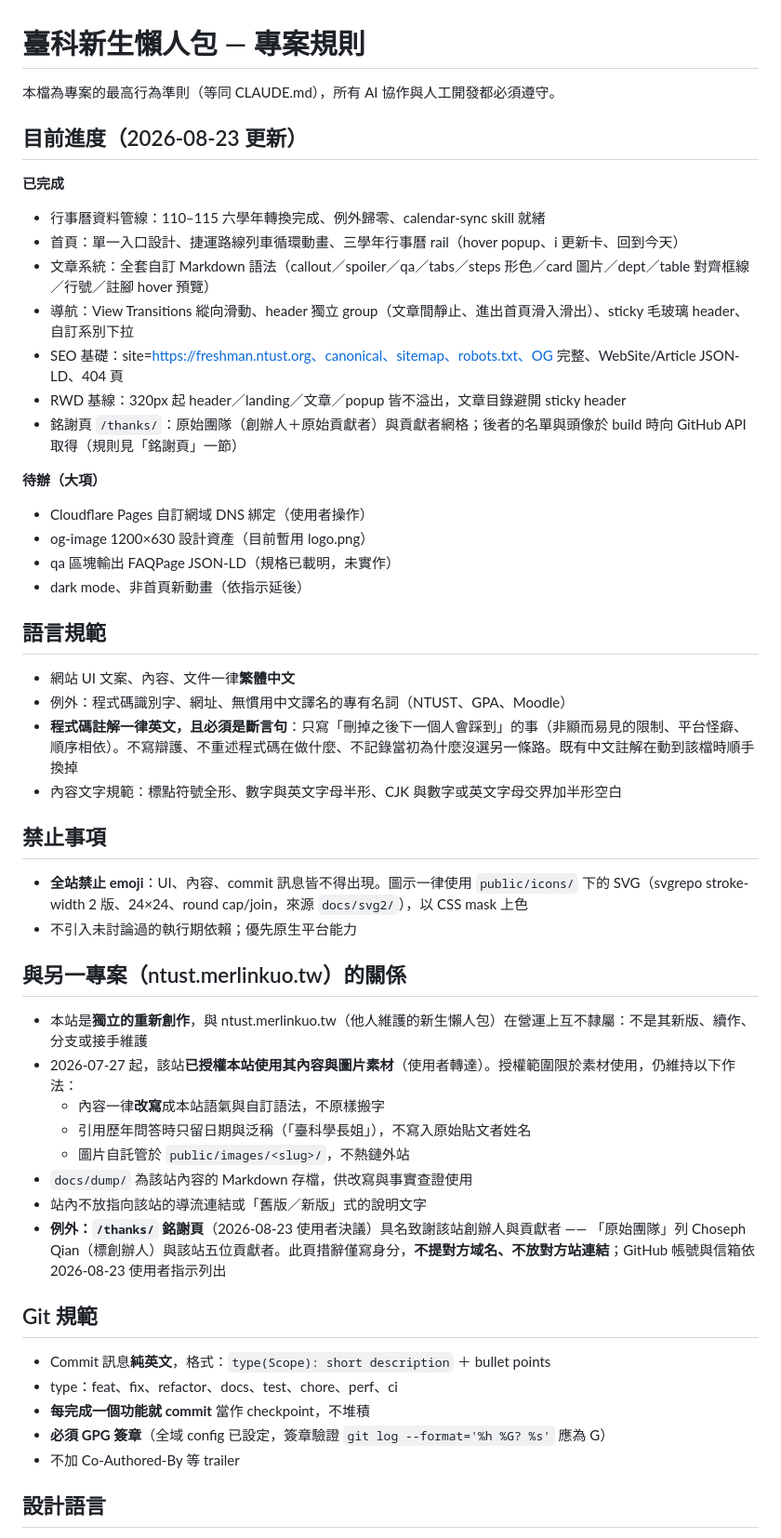
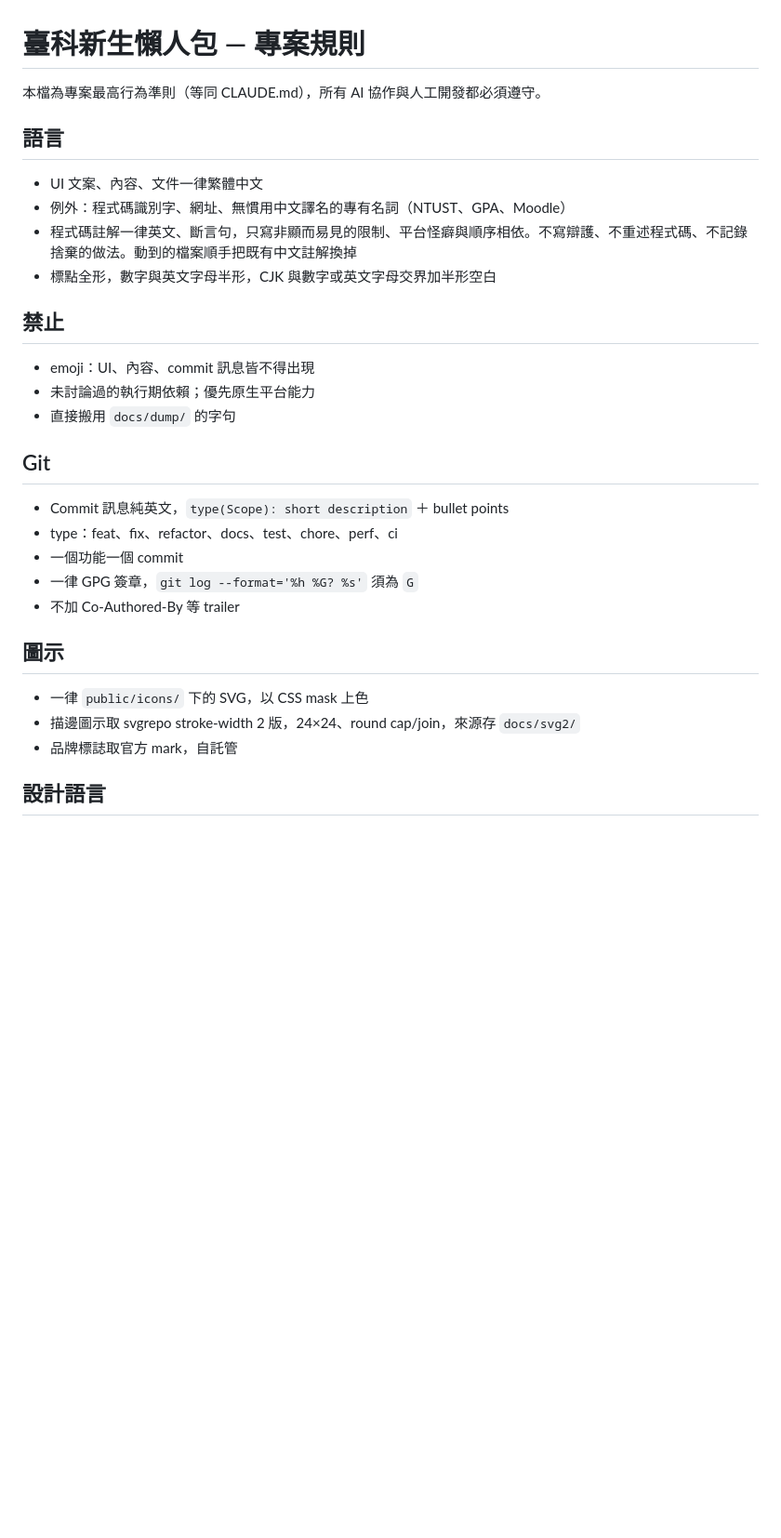
Before and after one commit to NTUST-OpenSource/freshman, a Markdown page: AGENTS.md, the part around one of its changes. Shown at 93% size. Drawn GitHub-style; blank space fills up the shorter version.

```diff
--- a/AGENTS.md
+++ b/AGENTS.md
@@ -1,54 +1,33 @@
 # 臺科新生懶人包 — 專案規則
 
-本檔為專案的最高行為準則（等同 CLAUDE.md），所有 AI 協作與人工開發都必須遵守。
+本檔為專案最高行為準則（等同 CLAUDE.md），所有 AI 協作與人工開發都必須遵守。
 
-## 目前進度（2026-08-23 更新）
+## 語言
 
-**已完成**
-- 行事曆資料管線：110–115 六學年轉換完成、例外歸零、calendar-sync skill 就緒
-- 首頁：單一入口設計、捷運路線列車循環動畫、三學年行事曆 rail（hover popup、i 更新卡、回到今天）
-- 文章系統：全套自訂 Markdown 語法（callout／spoiler／qa／tabs／steps 形色／card 圖片／dept／table 對齊框線／行號／註腳 hover 預覽）
-- 導航：View Transitions 縱向滑動、header 獨立 group（文章間靜止、進出首頁滑入滑出）、sticky 毛玻璃 header、自訂系別下拉
-- SEO 基礎：site=https://freshman.ntust.org、canonical、sitemap、robots.txt、OG 完整、WebSite/Article JSON-LD、404 頁
-- RWD 基線：320px 起 header／landing／文章／popup 皆不溢出，文章目錄避開 sticky header
-- 銘謝頁 `/thanks/`：原始團隊（創辦人＋原始貢獻者）與貢獻者網格；後者的名單與頭像於 build 時向 GitHub API 取得（規則見「銘謝頁」一節）
+- UI 文案、內容、文件一律繁體中文
+- 例外：程式碼識別字、網址、無慣用中文譯名的專有名詞（NTUST、GPA、Moodle）
+- 程式碼註解一律英文、斷言句，只寫非顯而易見的限制、平台怪癖與順序相依。不寫辯護、不重述程式碼、不記錄捨棄的做法。動到的檔案順手把既有中文註解換掉
+- 標點全形，數字與英文字母半形，CJK 與數字或英文字母交界加半形空白
 
-**待辦（大項）**
-- Cloudflare Pages 自訂網域 DNS 綁定（使用者操作）
-- og-image 1200×630 設計資產（目前暫用 logo.png）
-- qa 區塊輸出 FAQPage JSON-LD（規格已載明，未實作）
-- dark mode、非首頁新動畫（依指示延後）
+## 禁止
 
-## 語言規範
+- emoji：UI、內容、commit 訊息皆不得出現
+- 未討論過的執行期依賴；優先原生平台能力
+- 直接搬用 `docs/dump/` 的字句
 
-- 網站 UI 文案、內容、文件一律**繁體中文**
-- 例外：程式碼識別字、網址、無慣用中文譯名的專有名詞（NTUST、GPA、Moodle）
-- **程式碼註解一律英文，且必須是斷言句**：只寫「刪掉之後下一個人會踩到」的事（非顯而易見的限制、平台怪癖、順序相依）。不寫辯護、不重述程式碼在做什麼、不記錄當初為什麼沒選另一條路。既有中文註解在動到該檔時順手換掉
-- 內容文字規範：標點符號全形、數字與英文字母半形、CJK 與數字或英文字母交界加半形空白
+## Git
 
-## 禁止事項
+- Commit 訊息純英文，`type(Scope): short description` ＋ bullet points
+- type：feat、fix、refactor、docs、test、chore、perf、ci
+- 一個功能一個 commit
+- 一律 GPG 簽章，`git log --format='%h %G? %s'` 須為 `G`
+- 不加 Co-Authored-By 等 trailer
 
-- **全站禁止 emoji**：UI、內容、commit 訊息皆不得出現。圖示一律使用 `public/icons/` 下的 SVG（svgrepo stroke-width 2 版、24×24、round cap/join，來源 `docs/svg2/`），以 CSS mask 上色
-- 不引入未討論過的執行期依賴；優先原生平台能力
+## 圖示
 
-## 與另一專案（ntust.merlinkuo.tw）的關係
-
-- 本站是**獨立的重新創作**，與 ntust.merlinkuo.tw（他人維護的新生懶人包）在營運上互不隸屬：不是其新版、續作、分支或接手維護
-- 2026-07-27 起，該站**已授權本站使用其內容與圖片素材**（使用者轉達）。授權範圍限於素材使用，仍維持以下作法：
-  - 內容一律**改寫**成本站語氣與自訂語法，不原樣搬字
-  - 引用歷年問答時只留日期與泛稱（「臺科學長姐」），不寫入原始貼文者姓名
-  - 圖片自託管於 `public/images/<slug>/`，不熱鏈外站
-- `docs/dump/` 為該站內容的 Markdown 存檔，供改寫與事實查證使用
-- 站內不放指向該站的導流連結或「舊版／新版」式的說明文字
-- **例外：`/thanks/` 銘謝頁**（2026-08-23 使用者決議）具名致謝該站創辦人與貢獻者 —— 「原始團隊」列 Choseph Qian（標創辦人）與該站五位貢獻者。此頁措辭僅寫身分，**不提對方域名、不放對方站連結**；GitHub 帳號與信箱依 2026-08-23 使用者指示列出
-
-## Git 規範
-
-- Commit 訊息**純英文**，格式：`type(Scope): short description` ＋ bullet points
-- type：feat、fix、refactor、docs、test、chore、perf、ci
-- **每完成一個功能就 commit** 當作 checkpoint，不堆積
-- **必須 GPG 簽章**（全域 config 已設定，簽章驗證 `git log --format='%h %G? %s'` 應為 G）
-- 不加 Co-Authored-By 等 trailer
+- 一律 `public/icons/` 下的 SVG，以 CSS mask 上色
+- 描邊圖示取 svgrepo stroke-width 2 版，24×24、round cap/join，來源存 `docs/svg2/`
+- 品牌標誌取官方 mark，自託管
 
 ## 設計語言
 
```
Also changed, not shown: other parts of AGENTS.md (+44 -36 lines).
